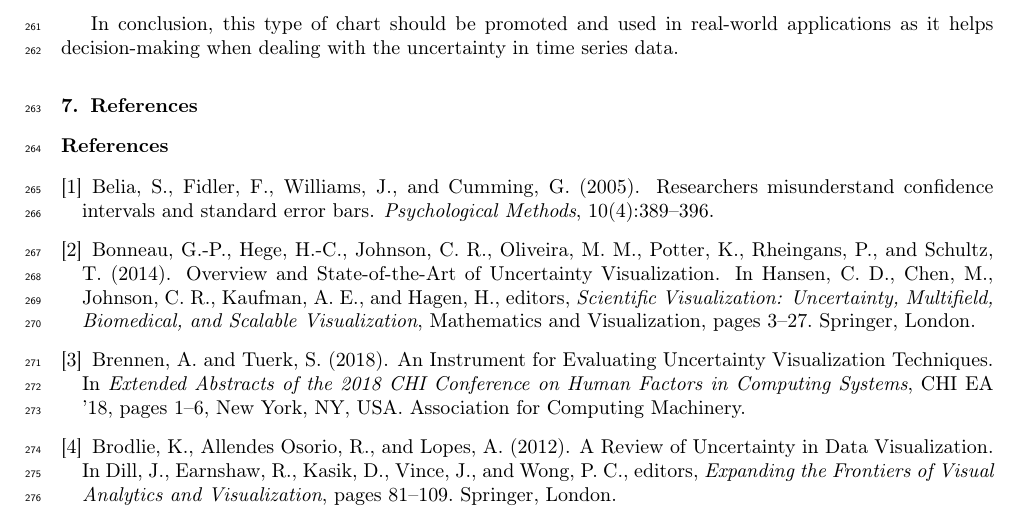
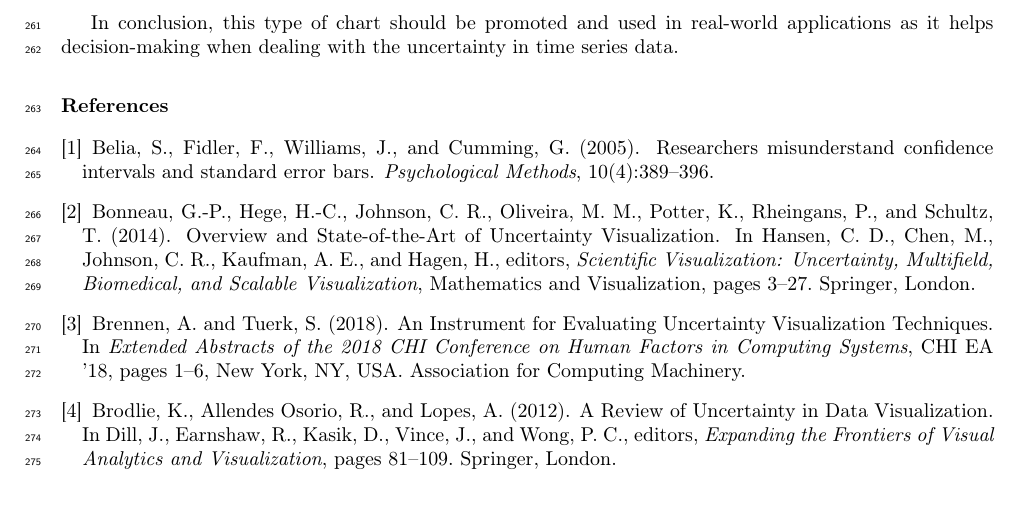
Before and after one commit to rezpe/proba_vis_article, a LaTeX paper (perez2020visprob.tex): part of page 8 of 9, cut so that both start at the same text. Compiled offline with pdfLaTeX.

Commit message:
Removed References title

```diff
--- a/perez2020visprob.tex
+++ b/perez2020visprob.tex
@@ -502,7 +502,7 @@ In conclusion, this type of chart should be promoted and used in real-world
 applications as it helps decision-making when dealing with the uncertainty in
 time series data.
 
-\section{References}
+%\section{References}
 \label{sec:ref}
 
 \bibliography{refs}
```
